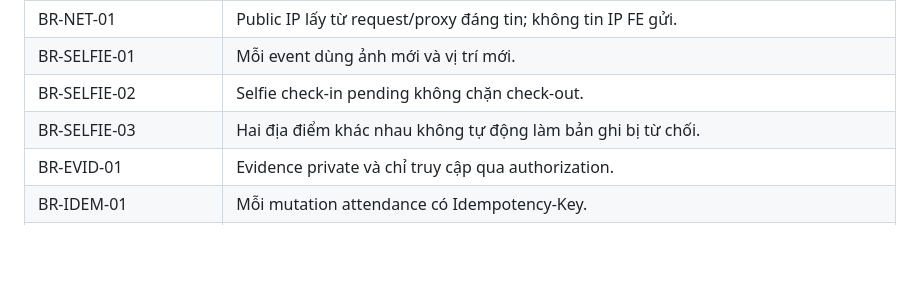
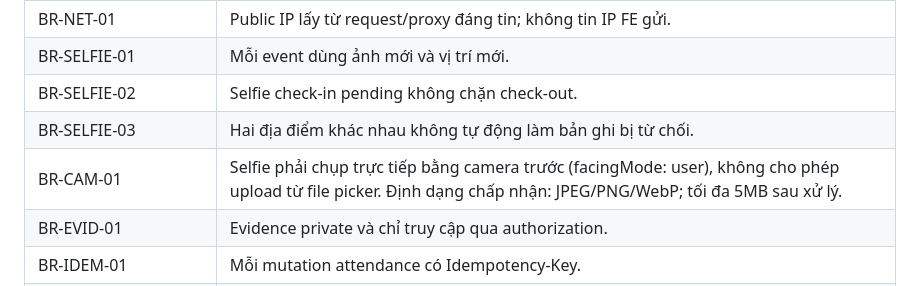
Before and after one commit to hoaibao1102/CoreStaff, a Markdown page: Docs/SRS_TIMELOCK.md, the part around one of its changes. Rendered like a GitHub page; blank space fills up the shorter version.

```diff
--- a/Docs/SRS_TIMELOCK.md
+++ b/Docs/SRS_TIMELOCK.md
@@ -993,6 +993,7 @@ Hiển thị:
 | BR-SELFIE-01 | Mỗi event dùng ảnh mới và vị trí mới. |
 | BR-SELFIE-02 | Selfie check-in pending không chặn check-out. |
 | BR-SELFIE-03 | Hai địa điểm khác nhau không tự động làm bản ghi bị từ chối. |
+| BR-CAM-01 | Selfie phải chụp trực tiếp bằng camera trước (facingMode: user), không cho phép upload từ file picker. Định dạng chấp nhận: JPEG/PNG/WebP; tối đa 5MB sau xử lý. |
 | BR-EVID-01 | Evidence private và chỉ truy cập qua authorization. |
 | BR-IDEM-01 | Mỗi mutation attendance có Idempotency-Key. |
 | BR-PERIOD-01 | Mỗi tháng chỉ có một TimesheetPeriod. |
```
Also changed, not shown: other parts of Docs/SRS_TIMELOCK.md (+1 -1 lines).
